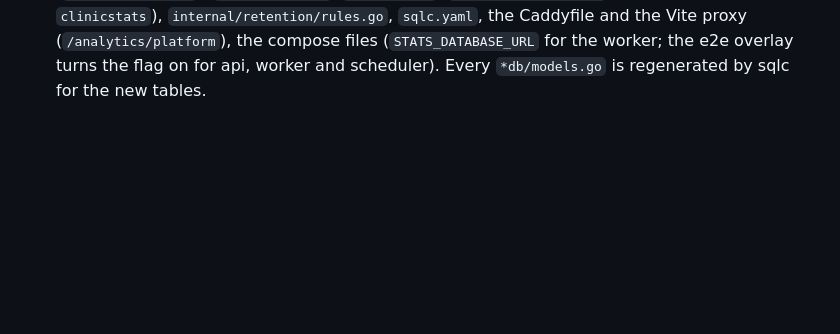
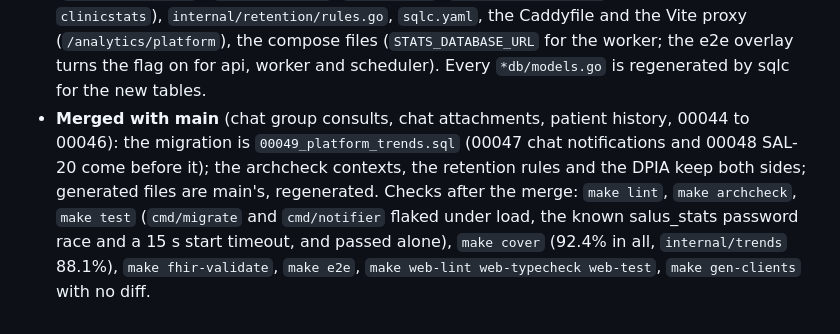
Before and after one commit to Shmeeshmee/salus-ba, a Markdown page: docs/plans/analytics.PROGRESS.md, the part around the change. Drawn GitHub-style; blank space fills up the shorter version.

Commit message:
Record the platform trends merge, migration 00049 and the checks (SAL-21)
Co-Authored-By: Claude Opus 5.5 <noreply@anthropic.com>
Claude-Session: https://claude.ai/code/session_012SPVh4bZjd6LsYE3yHrfFJ

```diff
--- a/docs/plans/analytics.PROGRESS.md
+++ b/docs/plans/analytics.PROGRESS.md
@@ -122,3 +122,9 @@ As built, where it differs from the plan (agent decisions, for the owner to revi
   [trends]`, ANA-2 adds `clinicstats`), `internal/retention/rules.go`, `sqlc.yaml`, the Caddyfile and the Vite proxy
   (`/analytics/platform`), the compose files (`STATS_DATABASE_URL` for the worker; the e2e overlay turns the flag on
   for api, worker and scheduler). Every `*db/models.go` is regenerated by sqlc for the new tables.
+- **Merged with main** (chat group consults, chat attachments, patient history, 00044 to 00046): the migration is
+  `00049_platform_trends.sql` (00047 chat notifications and 00048 SAL-20 come before it); the archcheck contexts, the
+  retention rules and the DPIA keep both sides; generated files are main's, regenerated. Checks after the merge:
+  `make lint`, `make archcheck`, `make test` (`cmd/migrate` and `cmd/notifier` flaked under load, the known salus_stats
+  password race and a 15 s start timeout, and passed alone), `make cover` (92.4% in all, `internal/trends` 88.1%),
+  `make fhir-validate`, `make e2e`, `make web-lint web-typecheck web-test`, `make gen-clients` with no diff.
```
